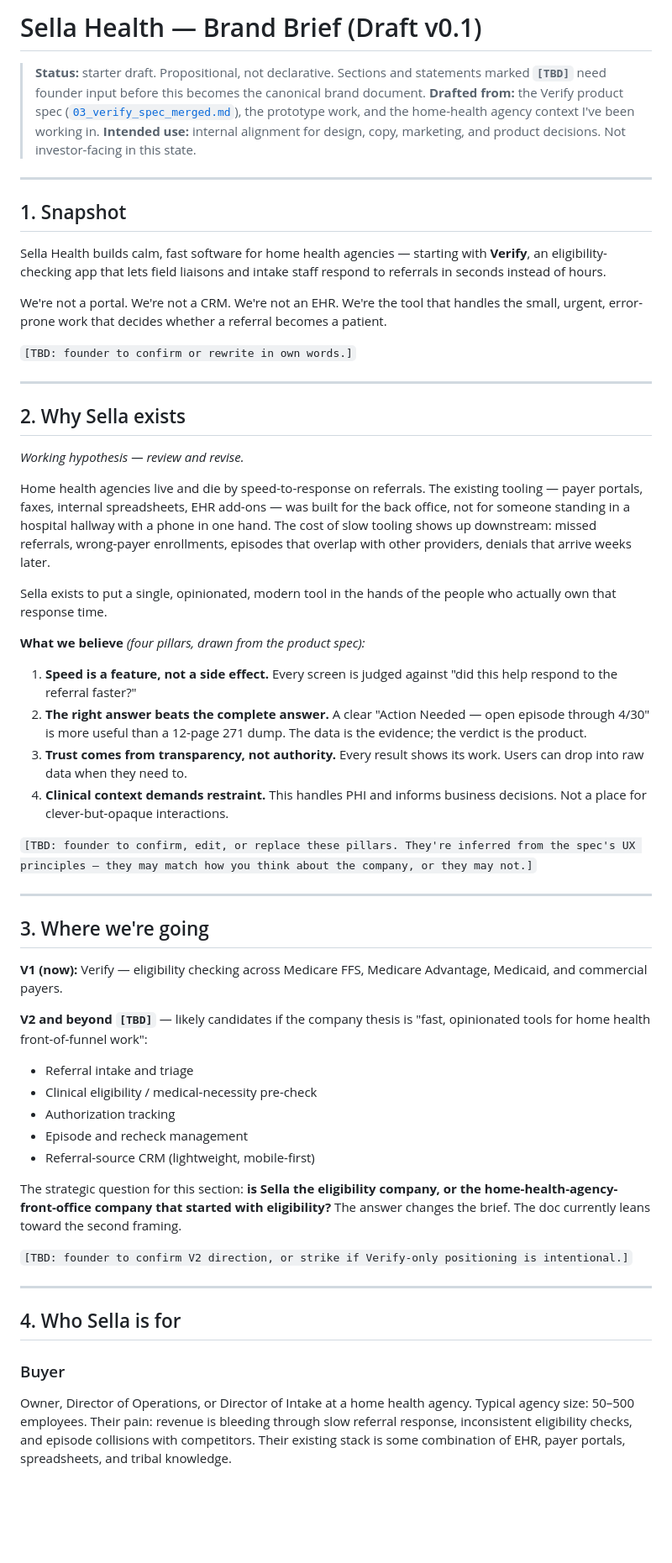
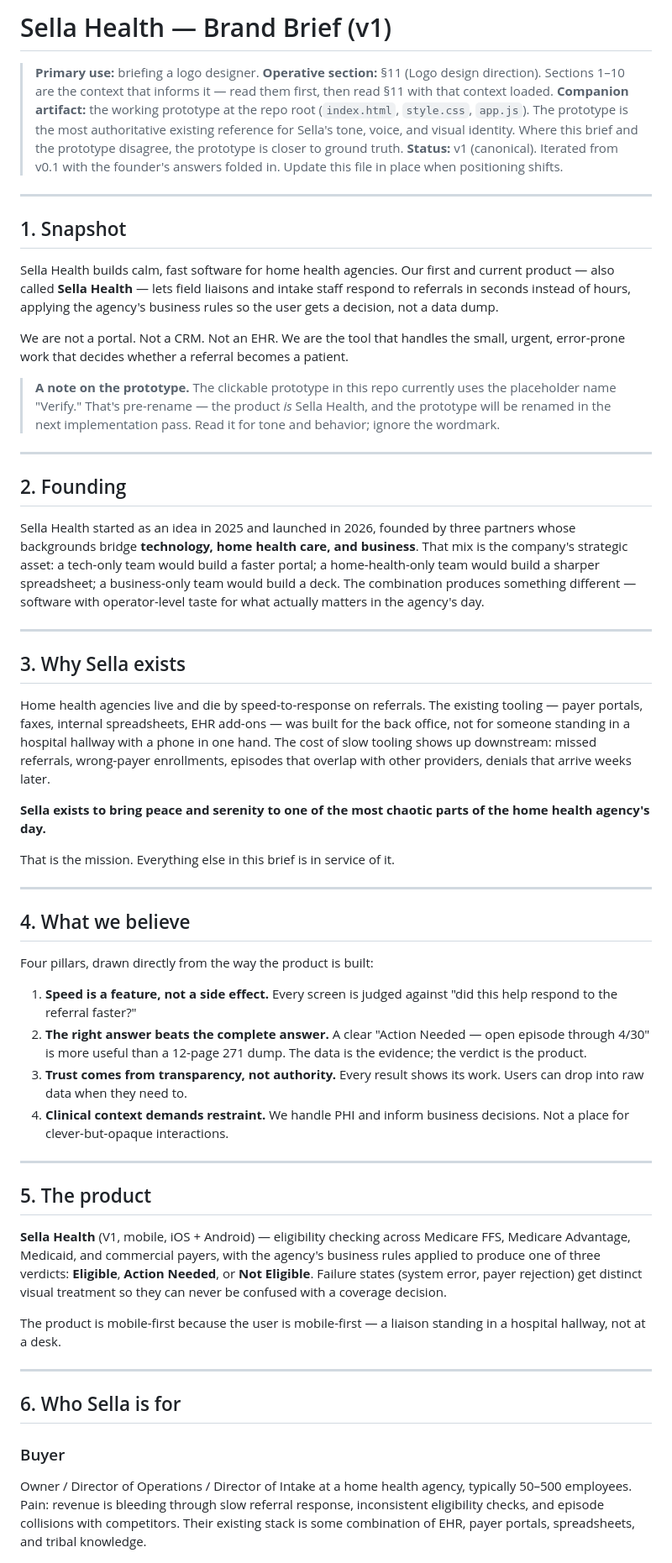
Before and after one commit to maxbine/verify-prototype, a Markdown page: 05_sella_brand_brief.md, the part around one of its changes. Shown at 84% size. Rendered like a GitHub page; blank space fills up the shorter version.

```diff
--- a/05_sella_brand_brief.md
+++ b/05_sella_brand_brief.md
@@ -1,61 +1,60 @@
-# Sella Health — Brand Brief (Draft v0.1)
+# Sella Health — Brand Brief (v1)
 
-> **Status:** starter draft. Propositional, not declarative. Sections and statements marked **`[TBD]`** need founder input before this becomes the canonical brand document.
-> **Drafted from:** the Verify product spec ([`03_verify_spec_merged.md`](./03_verify_spec_merged.md)), the prototype work, and the home-health agency context I've been working in.
-> **Intended use:** internal alignment for design, copy, marketing, and product decisions. Not investor-facing in this state.
+> **Primary use:** briefing a logo designer.
+> **Operative section:** §11 (Logo design direction). Sections 1–10 are the context that informs it — read them first, then read §11 with that context loaded.
+> **Companion artifact:** the working prototype at the repo root (`index.html`, `style.css`, `app.js`). The prototype is the most authoritative existing reference for Sella's tone, voice, and visual identity. Where this brief and the prototype disagree, the prototype is closer to ground truth.
+> **Status:** v1 (canonical). Iterated from v0.1 with the founder's answers folded in. Update this file in place when positioning shifts.
 
 ---
 
 ## 1. Snapshot
 
-Sella Health builds calm, fast software for home health agencies — starting with **Verify**, an eligibility-checking app that lets field liaisons and intake staff respond to referrals in seconds instead of hours.
+Sella Health builds calm, fast software for home health agencies. Our first and current product — also called **Sella Health** — lets field liaisons and intake staff respond to referrals in seconds instead of hours, applying the agency's business rules so the user gets a decision, not a data dump.
 
-We're not a portal. We're not a CRM. We're not an EHR. We're the tool that handles the small, urgent, error-prone work that decides whether a referral becomes a patient.
+We are not a portal. Not a CRM. Not an EHR. We are the tool that handles the small, urgent, error-prone work that decides whether a referral becomes a patient.
 
-`[TBD: founder to confirm or rewrite in own words.]`
+> **A note on the prototype.** The clickable prototype in this repo currently uses the placeholder name "Verify." That's pre-rename — the product *is* Sella Health, and the prototype will be renamed in the next implementation pass. Read it for tone and behavior; ignore the wordmark.
 
 ---
 
-## 2. Why Sella exists
+## 2. Founding
 
-*Working hypothesis — review and revise.*
+Sella Health started as an idea in 2025 and launched in 2026, founded by three partners whose backgrounds bridge **technology, home health care, and business**. That mix is the company's strategic asset: a tech-only team would build a faster portal; a home-health-only team would build a sharper spreadsheet; a business-only team would build a deck. The combination produces something different — software with operator-level taste for what actually matters in the agency's day.
+
+---
+
+## 3. Why Sella exists
 
 Home health agencies live and die by speed-to-response on referrals. The existing tooling — payer portals, faxes, internal spreadsheets, EHR add-ons — was built for the back office, not for someone standing in a hospital hallway with a phone in one hand. The cost of slow tooling shows up downstream: missed referrals, wrong-payer enrollments, episodes that overlap with other providers, denials that arrive weeks later.
 
-Sella exists to put a single, opinionated, modern tool in the hands of the people who actually own that response time.
+**Sella exists to bring peace and serenity to one of the most chaotic parts of the home health agency's day.**
 
-**What we believe** *(four pillars, drawn from the product spec):*
+That is the mission. Everything else in this brief is in service of it.
+
+---
+
+## 4. What we believe
+
+Four pillars, drawn directly from the way the product is built:
 
 1. **Speed is a feature, not a side effect.** Every screen is judged against "did this help respond to the referral faster?"
 2. **The right answer beats the complete answer.** A clear "Action Needed — open episode through 4/30" is more useful than a 12-page 271 dump. The data is the evidence; the verdict is the product.
 3. **Trust comes from transparency, not authority.** Every result shows its work. Users can drop into raw data when they need to.
-4. **Clinical context demands restraint.** This handles PHI and informs business decisions. Not a place for clever-but-opaque interactions.
-
-`[TBD: founder to confirm, edit, or replace these pillars. They're inferred from the spec's UX principles — they may match how you think about the company, or they may not.]`
+4. **Clinical context demands restraint.** We handle PHI and inform business decisions. Not a place for clever-but-opaque interactions.
 
 ---
 
-## 3. Where we're going
+## 5. The product
 
-**V1 (now):** Verify — eligibility checking across Medicare FFS, Medicare Advantage, Medicaid, and commercial payers.
+**Sella Health** (V1, mobile, iOS + Android) — eligibility checking across Medicare FFS, Medicare Advantage, Medicaid, and commercial payers, with the agency's business rules applied to produce one of three verdicts: **Eligible**, **Action Needed**, or **Not Eligible**. Failure states (system error, payer rejection) get distinct visual treatment so they can never be confused with a coverage decision.
 
-**V2 and beyond `[TBD]`** — likely candidates if the company thesis is "fast, opinionated tools for home health front-of-funnel work":
-
-- Referral intake and triage
-- Clinical eligibility / medical-necessity pre-check
-- Authorization tracking
-- Episode and recheck management
-- Referral-source CRM (lightweight, mobile-first)
-
-The strategic question for this section: **is Sella the eligibility company, or the home-health-agency-front-office company that started with eligibility?** The answer changes the brief. The doc currently leans toward the second framing.
-
-`[TBD: founder to confirm V2 direction, or strike if Verify-only positioning is intentional.]`
+The product is mobile-first because the user is mobile-first — a liaison standing in a hospital hallway, not at a desk.
 
 ---
 
-## 4. Who Sella is for
+## 6. Who Sella is for
 
 ### Buyer
 
-Owner, Director of Operations, or Director of Intake at a home health agency. Typical agency size: 50–500 employees. Their pain: revenue is bleeding through slow referral response, inconsistent eligibility checks, and episode collisions with competitors. Their existing stack is some combination of EHR, payer portals, spreadsheets, and tribal knowledge.
+Owner / Director of Operations / Director of Intake at a home health agency, typically 50–500 employees. Pain: revenue is bleeding through slow referral response, inconsistent eligibility checks, and episode collisions with competitors. Their existing stack is some combination of EHR, payer portals, spreadsheets, and tribal knowledge.
 
```
Also changed, not shown: other parts of 05_sella_brand_brief.md (+117 -58 lines).
